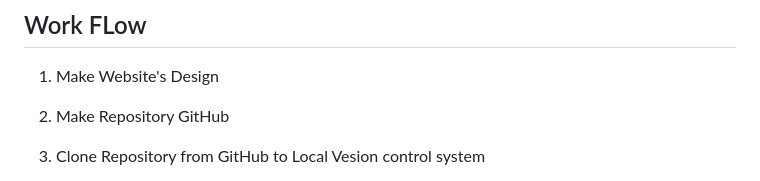
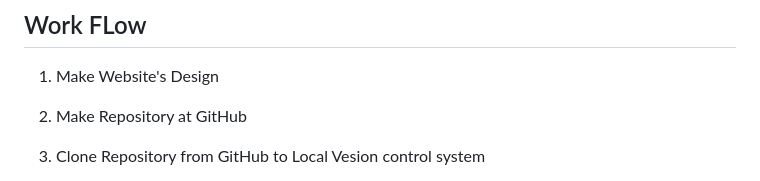
Before and after one commit to RevoU-FSSE-2/week-4-RPrasetyoB, a Markdown page: README.md, the part around the change. Drawn GitHub-style.

```diff
--- a/README.md
+++ b/README.md
@@ -29,7 +29,7 @@ Website deployment: <a href="https://renaldipb.site/" target="_blank">Click here
 
 ## Work FLow
 1. Make Website's Design
-2. Make Repository GitHub
+2. Make Repository at GitHub
 3. Clone Repository from GitHub to Local Vesion control system
    - code: git clone link_repository_at_GitHub <br>
      ![clone](https://github.com/RevoU-FSSE-2/week-4-RPrasetyoB/assets/129088807/298f8be0-8ab2-4dc8-9c1f-7b2b97816239)
```
